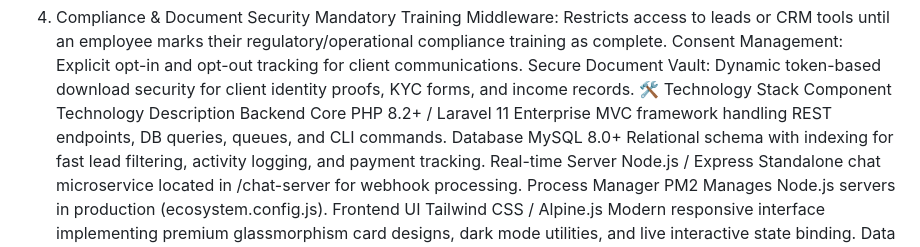
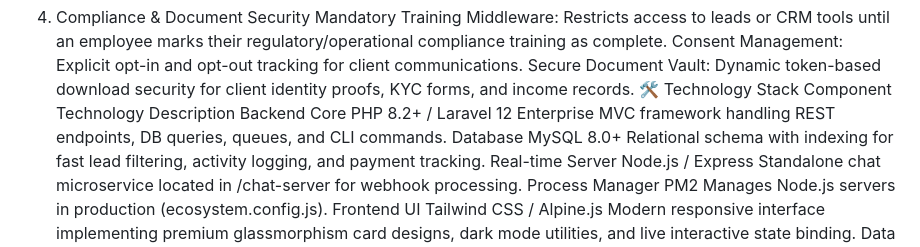
Before and after one commit to cyberbuzz001/stockideacrm, a Markdown page: README.md, the part around the change. GitHub-like rendering.

```diff
--- a/README.md
+++ b/README.md
@@ -24,7 +24,7 @@ Consent Management: Explicit opt-in and opt-out tracking for client communicatio
 Secure Document Vault: Dynamic token-based download security for client identity proofs, KYC forms, and income records.
 🛠️ Technology Stack
 Component	Technology	Description
-Backend Core	PHP 8.2+ / Laravel 11	Enterprise MVC framework handling REST endpoints, DB queries, queues, and CLI commands.
+Backend Core	PHP 8.2+ / Laravel 12	Enterprise MVC framework handling REST endpoints, DB queries, queues, and CLI commands.
 Database	MySQL 8.0+	Relational schema with indexing for fast lead filtering, activity logging, and payment tracking.
 Real-time Server	Node.js / Express	Standalone chat microservice located in /chat-server for webhook processing.
 Process Manager	PM2	Manages Node.js servers in production (ecosystem.config.js).
```
Also changed, not shown: crm-core/README.md (+1 -1 lines).
